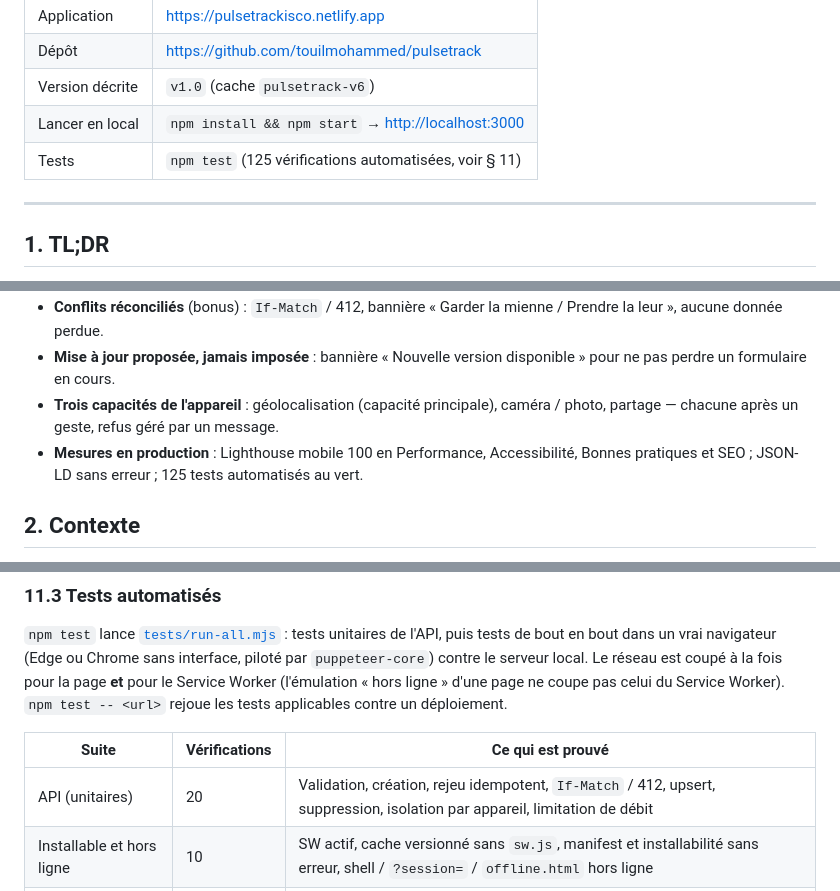
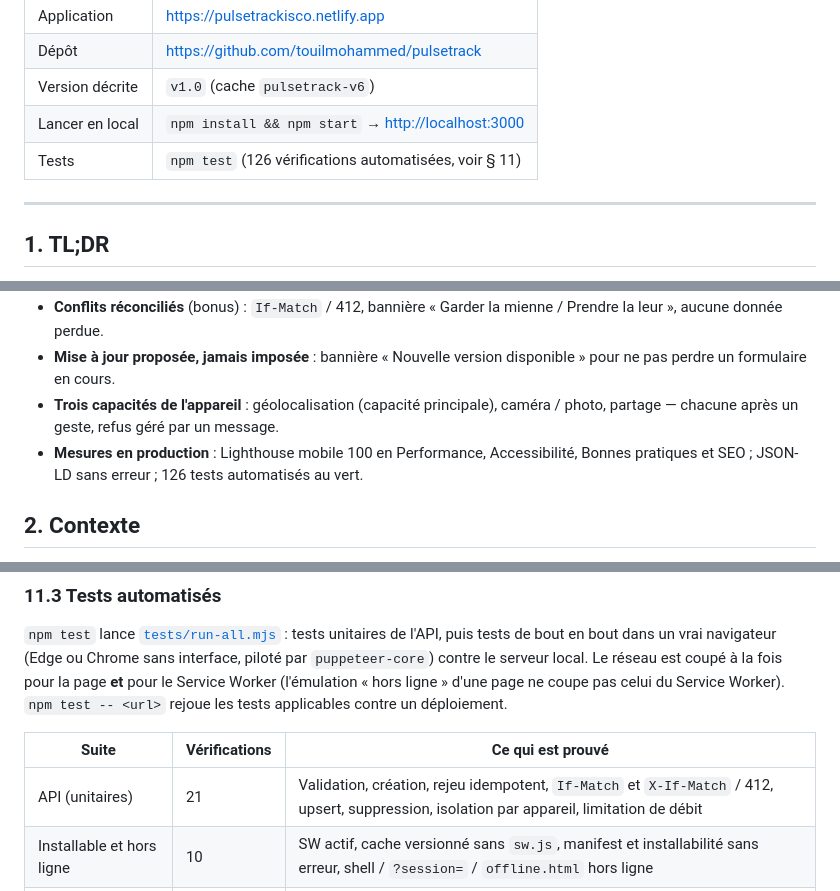
Before and after one commit to touilmohammed/pulsetrack, a Markdown page: DOC-TECHNIQUE.md, 3 parts joined by grey strips. Drawn GitHub-style.

Commit message:
Doc : incident If-Match retire par Netlify, correctif X-If-Match, 126 tests

```diff
--- a/DOC-TECHNIQUE.md
+++ b/DOC-TECHNIQUE.md
@@ -8,7 +8,7 @@
 | Dépôt | <https://github.com/touilmohammed/pulsetrack> |
 | Version décrite | `v1.0` (cache `pulsetrack-v6`) |
 | Lancer en local | `npm install && npm start` → <http://localhost:3000> |
-| Tests | `npm test` (125 vérifications automatisées, voir § 11) |
+| Tests | `npm test` (126 vérifications automatisées, voir § 11) |
 
 ---
 
@@ -22,7 +22,7 @@ PulseTrack est un journal d'entraînement (course, vélo, marche, musculation) q
 - **Conflits réconciliés** (bonus) : `If-Match` / 412, bannière « Garder la mienne / Prendre la leur », aucune donnée perdue.
 - **Mise à jour proposée, jamais imposée** : bannière « Nouvelle version disponible » pour ne pas perdre un formulaire en cours.
 - **Trois capacités de l'appareil** : géolocalisation (capacité principale), caméra / photo, partage — chacune après un geste, refus géré par un message.
-- **Mesures en production** : Lighthouse mobile 100 en Performance, Accessibilité, Bonnes pratiques et SEO ; JSON-LD sans erreur ; 125 tests automatisés au vert.
+- **Mesures en production** : Lighthouse mobile 100 en Performance, Accessibilité, Bonnes pratiques et SEO ; JSON-LD sans erreur ; 126 tests automatisés au vert.
 
 ## 2. Contexte
 
@@ -343,7 +345,7 @@ INP n'est pas mesurable en laboratoire ; le Total Blocking Time (0 ms) en est l'
 
 | Suite | Vérifications | Ce qui est prouvé |
 | --- | --- | --- |
-| API (unitaires) | 20 | Validation, création, rejeu idempotent, `If-Match` / 412, upsert, suppression, isolation par appareil, limitation de débit |
+| API (unitaires) | 21 | Validation, création, rejeu idempotent, `If-Match` et `X-If-Match` / 412, upsert, suppression, isolation par appareil, limitation de débit |
 | Installable et hors ligne | 10 | SW actif, cache versionné sans `sw.js`, manifest et installabilité sans erreur, shell / `?session=` / `offline.html` hors ligne |
 | Séances locales | 21 | CRUD, validation, import unique des exemples, XSS, filtre, hors ligne, non-réimport |
 | Mise à jour | 14 | Pas de rechargement à la 1re installation, bannière sans perte de saisie, « Plus tard », SKIP_WAITING, anciens caches supprimés, bandeau hors ligne |
```
Also changed, not shown: other parts of DOC-TECHNIQUE.md (+4 -1 lines), README.md (+1 -1 lines).
